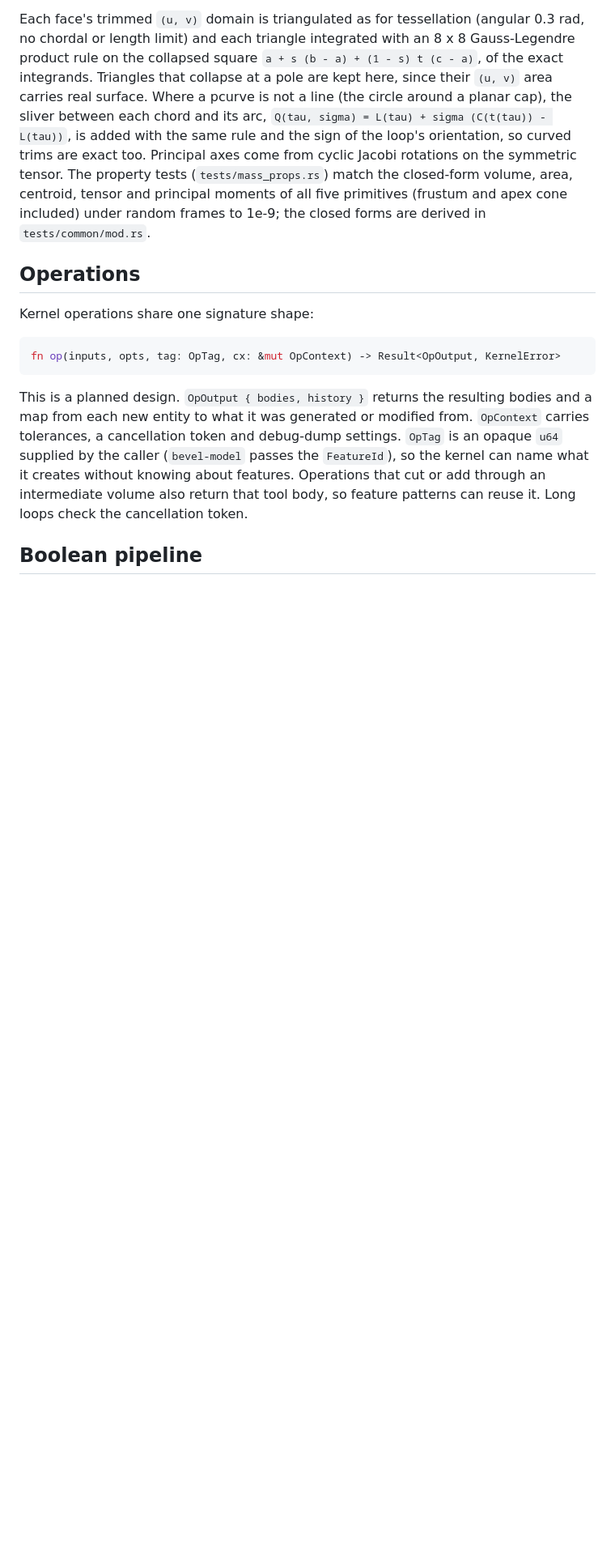
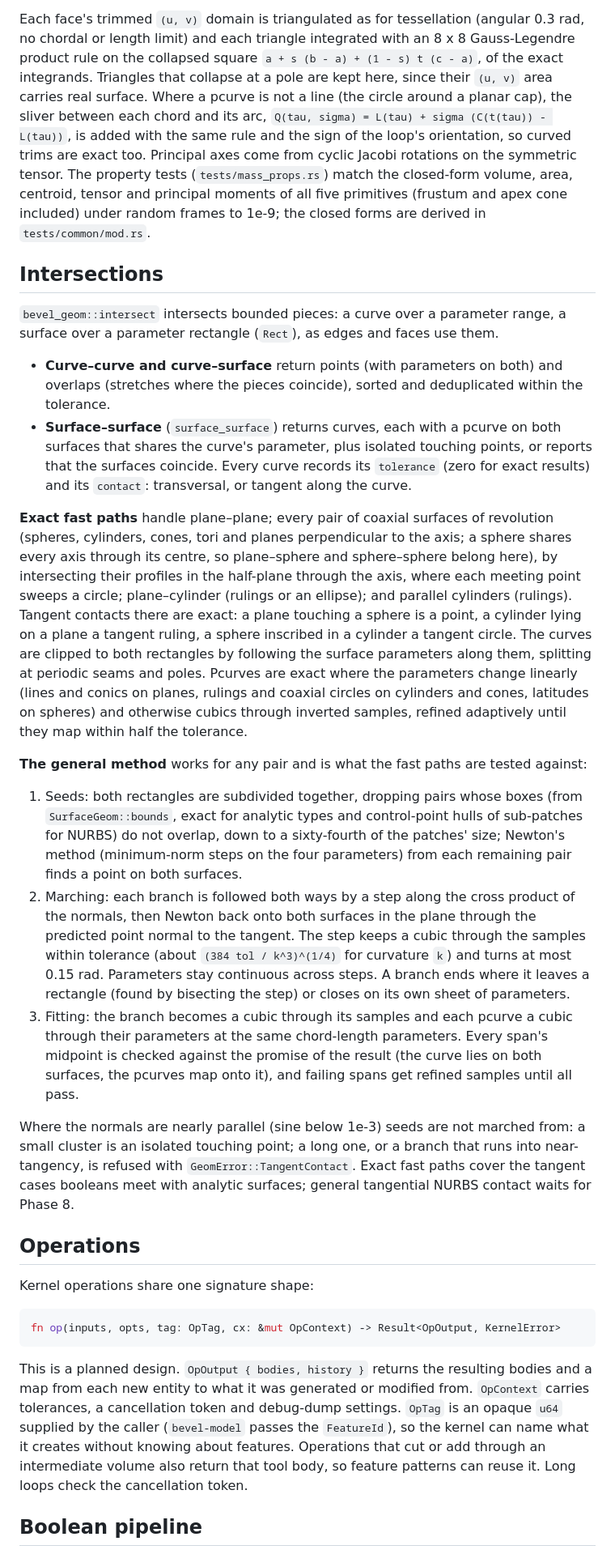
Before and after one commit to Amelavnyt/Bevel, a Markdown page: docs/KERNEL.md, the part around one of its changes. Shown at 81% size. Drawn GitHub-style; blank space fills up the shorter version.

```diff
--- a/docs/KERNEL.md
+++ b/docs/KERNEL.md
@@ -150,6 +150,23 @@ with `c` the centre of the bounding box for `V` and `M`, the centroid `g = c + M
 
 Each face's trimmed `(u, v)` domain is triangulated as for tessellation (angular 0.3 rad, no chordal or length limit) and each triangle integrated with an 8 x 8 Gauss-Legendre product rule on the collapsed square `a + s (b - a) + (1 - s) t (c - a)`, of the exact integrands. Triangles that collapse at a pole are kept here, since their `(u, v)` area carries real surface. Where a pcurve is not a line (the circle around a planar cap), the sliver between each chord and its arc, `Q(tau, sigma) = L(tau) + sigma (C(t(tau)) - L(tau))`, is added with the same rule and the sign of the loop's orientation, so curved trims are exact too. Principal axes come from cyclic Jacobi rotations on the symmetric tensor. The property tests (`tests/mass_props.rs`) match the closed-form volume, area, centroid, tensor and principal moments of all five primitives (frustum and apex cone included) under random frames to 1e-9; the closed forms are derived in `tests/common/mod.rs`.
 
+## Intersections
+
+`bevel_geom::intersect` intersects bounded pieces: a curve over a parameter range, a surface over a parameter rectangle (`Rect`), as edges and faces use them.
+
+- **Curve–curve and curve–surface** return points (with parameters on both) and overlaps (stretches where the pieces coincide), sorted and deduplicated within the tolerance.
+- **Surface–surface** (`surface_surface`) returns curves, each with a pcurve on both surfaces that shares the curve's parameter, plus isolated touching points, or reports that the surfaces coincide. Every curve records its `tolerance` (zero for exact results) and its `contact`: transversal, or tangent along the curve.
+
+**Exact fast paths** handle plane–plane; every pair of coaxial surfaces of revolution (spheres, cylinders, cones, tori and planes perpendicular to the axis; a sphere shares every axis through its centre, so plane–sphere and sphere–sphere belong here), by intersecting their profiles in the half-plane through the axis, where each meeting point sweeps a circle; plane–cylinder (rulings or an ellipse); and parallel cylinders (rulings). Tangent contacts there are exact: a plane touching a sphere is a point, a cylinder lying on a plane a tangent ruling, a sphere inscribed in a cylinder a tangent circle. The curves are clipped to both rectangles by following the surface parameters along them, splitting at periodic seams and poles. Pcurves are exact where the parameters change linearly (lines and conics on planes, rulings and coaxial circles on cylinders and cones, latitudes on spheres) and otherwise cubics through inverted samples, refined adaptively until they map within half the tolerance.
+
+**The general method** works for any pair and is what the fast paths are tested against:
+
+1. Seeds: both rectangles are subdivided together, dropping pairs whose boxes (from `SurfaceGeom::bounds`, exact for analytic types and control-point hulls of sub-patches for NURBS) do not overlap, down to a sixty-fourth of the patches' size; Newton's method (minimum-norm steps on the four parameters) from each remaining pair finds a point on both surfaces.
+2. Marching: each branch is followed both ways by a step along the cross product of the normals, then Newton back onto both surfaces in the plane through the predicted point normal to the tangent. The step keeps a cubic through the samples within tolerance (about `(384 tol / k^3)^(1/4)` for curvature `k`) and turns at most 0.15 rad. Parameters stay continuous across steps. A branch ends where it leaves a rectangle (found by bisecting the step) or closes on its own sheet of parameters.
+3. Fitting: the branch becomes a cubic through its samples and each pcurve a cubic through their parameters at the same chord-length parameters. Every span's midpoint is checked against the promise of the result (the curve lies on both surfaces, the pcurves map onto it), and failing spans get refined samples until all pass.
+
+Where the normals are nearly parallel (sine below 1e-3) seeds are not marched from: a small cluster is an isolated touching point; a long one, or a branch that runs into near-tangency, is refused with `GeomError::TangentContact`. Exact fast paths cover the tangent cases booleans meet with analytic surfaces; general tangential NURBS contact waits for Phase 8.
+
 ## Operations
 
 Kernel operations share one signature shape:
```
Also changed, not shown: other parts of docs/KERNEL.md (+5 -0 lines), docs/ROADMAP.md (+2 -2 lines).
